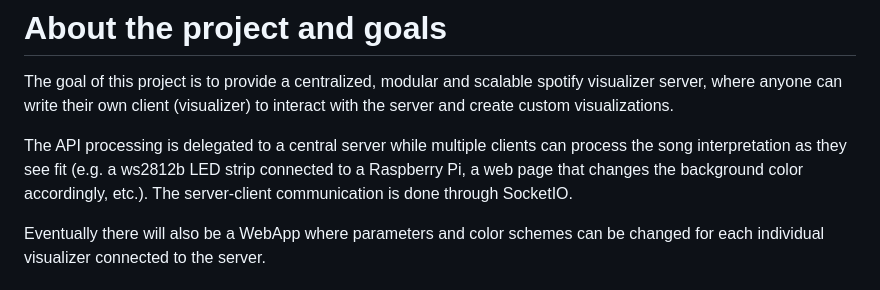
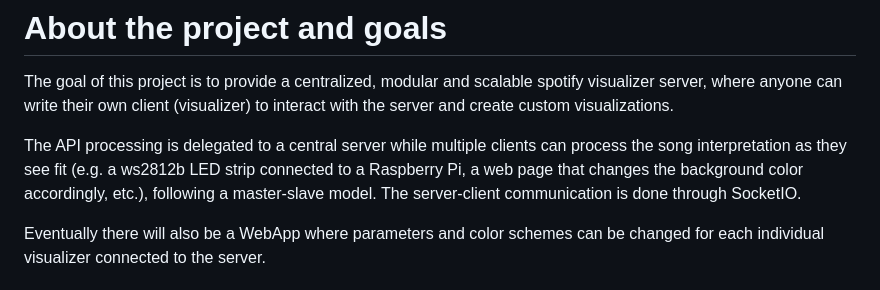
Before and after one commit to LucaDangeloS/Spotify-Visualizer, a Markdown page: README.md, the part around the change. GitHub-like rendering.

```diff
--- a/README.md
+++ b/README.md
@@ -32,7 +32,8 @@ This is a rewritten version in TypeScript of my previous Spotify Visualizer, ori
 # About the project and goals
 The goal of this project is to provide a centralized, modular and scalable spotify visualizer server, where anyone can write their own client (visualizer) to interact with the server and create custom visualizations.
 
-The API processing is delegated to a central server while multiple clients can process the song interpretation as they see fit (e.g. a ws2812b LED strip connected to a Raspberry Pi, a web page that changes the background color accordingly, etc.). The server-client communication is done through SocketIO.
+The API processing is delegated to a central server while multiple clients can process the song interpretation as they see fit (e.g. a ws2812b LED strip connected to a Raspberry Pi, a web page that changes the background color accordingly, etc.), following
+a master-slave model. The server-client communication is done through SocketIO.
 
 Eventually there will also be a WebApp where parameters and color schemes can be changed for each individual visualizer connected to the server.
 
```
